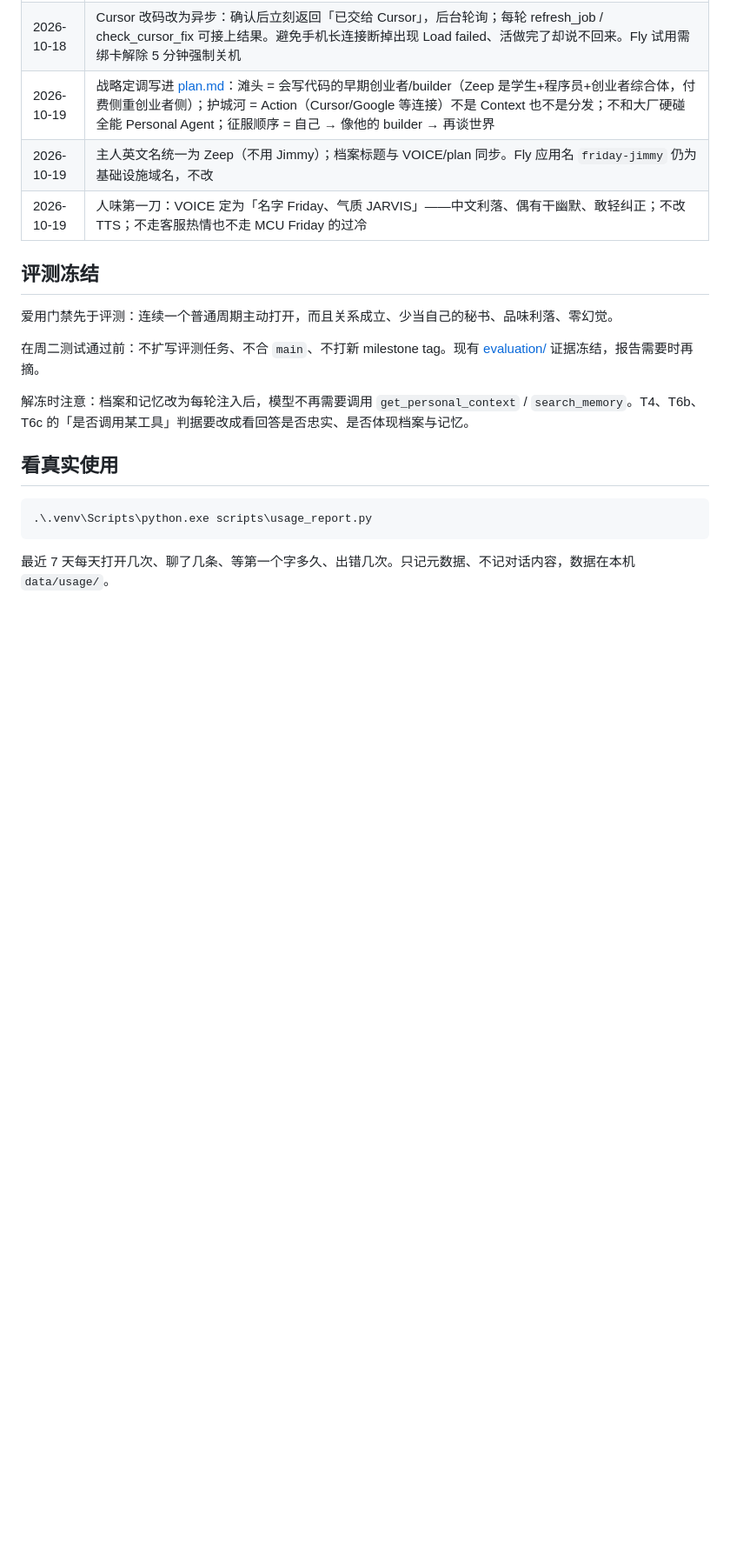
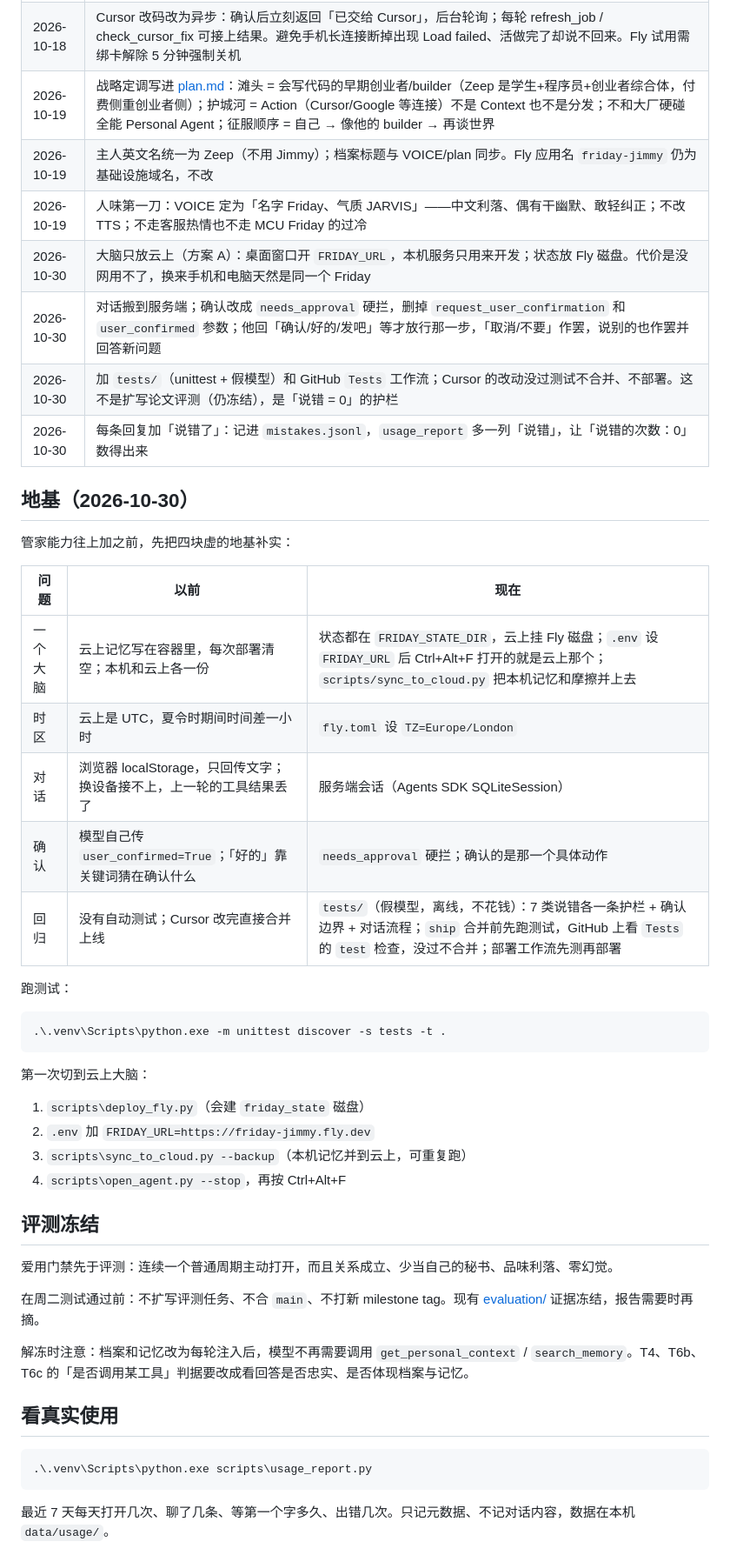
Before and after one commit to MOLIYUANQUAN/FinalYearProject, a Markdown page: docs/engineering-log.md, the part around one of its changes. Shown at 87% size. Rendered like a GitHub page; blank space fills up the shorter version.

Commit message:
Document the one-brain setup, hard confirmations and tests; README in English.

````diff
--- a/docs/engineering-log.md
+++ b/docs/engineering-log.md
@@ -139,6 +141,35 @@
 | 2026-10-19 | 战略定调写进 [plan.md](plan.md)：滩头 = 会写代码的早期创业者/builder（Zeep 是学生+程序员+创业者综合体，付费侧重创业者侧）；护城河 = Action（Cursor/Google 等连接）不是 Context 也不是分发；不和大厂硬碰全能 Personal Agent；征服顺序 = 自己 → 像他的 builder → 再谈世界 |
 | 2026-10-19 | 主人英文名统一为 Zeep（不用 Jimmy）；档案标题与 VOICE/plan 同步。Fly 应用名 `friday-jimmy` 仍为基础设施域名，不改 |
 | 2026-10-19 | 人味第一刀：VOICE 定为「名字 Friday、气质 JARVIS」——中文利落、偶有干幽默、敢轻纠正；不改 TTS；不走客服热情也不走 MCU Friday 的过冷 |
+| 2026-10-30 | 大脑只放云上（方案 A）：桌面窗口开 `FRIDAY_URL`，本机服务只用来开发；状态放 Fly 磁盘。代价是没网用不了，换来手机和电脑天然是同一个 Friday |
+| 2026-10-30 | 对话搬到服务端；确认改成 `needs_approval` 硬拦，删掉 `request_user_confirmation` 和 `user_confirmed` 参数；他回「确认/好的/发吧」等才放行那一步，「取消/不要」作罢，说别的也作罢并回答新问题 |
+| 2026-10-30 | 加 `tests/`（unittest + 假模型）和 GitHub `Tests` 工作流；Cursor 的改动没过测试不合并、不部署。这不是扩写论文评测（仍冻结），是「说错 = 0」的护栏 |
+| 2026-10-30 | 每条回复加「说错了」：记进 `mistakes.jsonl`，`usage_report` 多一列「说错」，让「说错的次数：0」数得出来 |
+
+## 地基（2026-10-30）
+
+管家能力往上加之前，先把四块虚的地基补实：
+
+| 问题 | 以前 | 现在 |
+| --- | --- | --- |
+| 一个大脑 | 云上记忆写在容器里，每次部署清空；本机和云上各一份 | 状态都在 `FRIDAY_STATE_DIR`，云上挂 Fly 磁盘；`.env` 设 `FRIDAY_URL` 后 Ctrl+Alt+F 打开的就是云上那个；`scripts/sync_to_cloud.py` 把本机记忆和摩擦并上去 |
+| 时区 | 云上是 UTC，夏令时期间时间差一小时 | `fly.toml` 设 `TZ=Europe/London` |
+| 对话 | 浏览器 localStorage，只回传文字；换设备接不上，上一轮的工具结果丢了 | 服务端会话（Agents SDK SQLiteSession） |
+| 确认 | 模型自己传 `user_confirmed=True`；「好的」靠关键词猜在确认什么 | `needs_approval` 硬拦；确认的是那一个具体动作 |
+| 回归 | 没有自动测试；Cursor 改完直接合并上线 | `tests/`（假模型，离线，不花钱）：7 类说错各一条护栏 + 确认边界 + 对话流程；`ship` 合并前先跑测试，GitHub 上看 `Tests` 的 `test` 检查，没过不合并；部署工作流先测再部署 |
+
+跑测试：
+
+```powershell
+.\.venv\Scripts\python.exe -m unittest discover -s tests -t .
+```
+
+第一次切到云上大脑：
+
+1. `scripts\deploy_fly.py`（会建 `friday_state` 磁盘）
+2. `.env` 加 `FRIDAY_URL=https://friday-jimmy.fly.dev`
+3. `scripts\sync_to_cloud.py --backup`（本机记忆并到云上，可重复跑）
+4. `scripts\open_agent.py --stop`，再按 Ctrl+Alt+F
 
 ## 评测冻结
 
````
Also changed, not shown: other parts of docs/engineering-log.md (+5 -3 lines), 1 other file.
